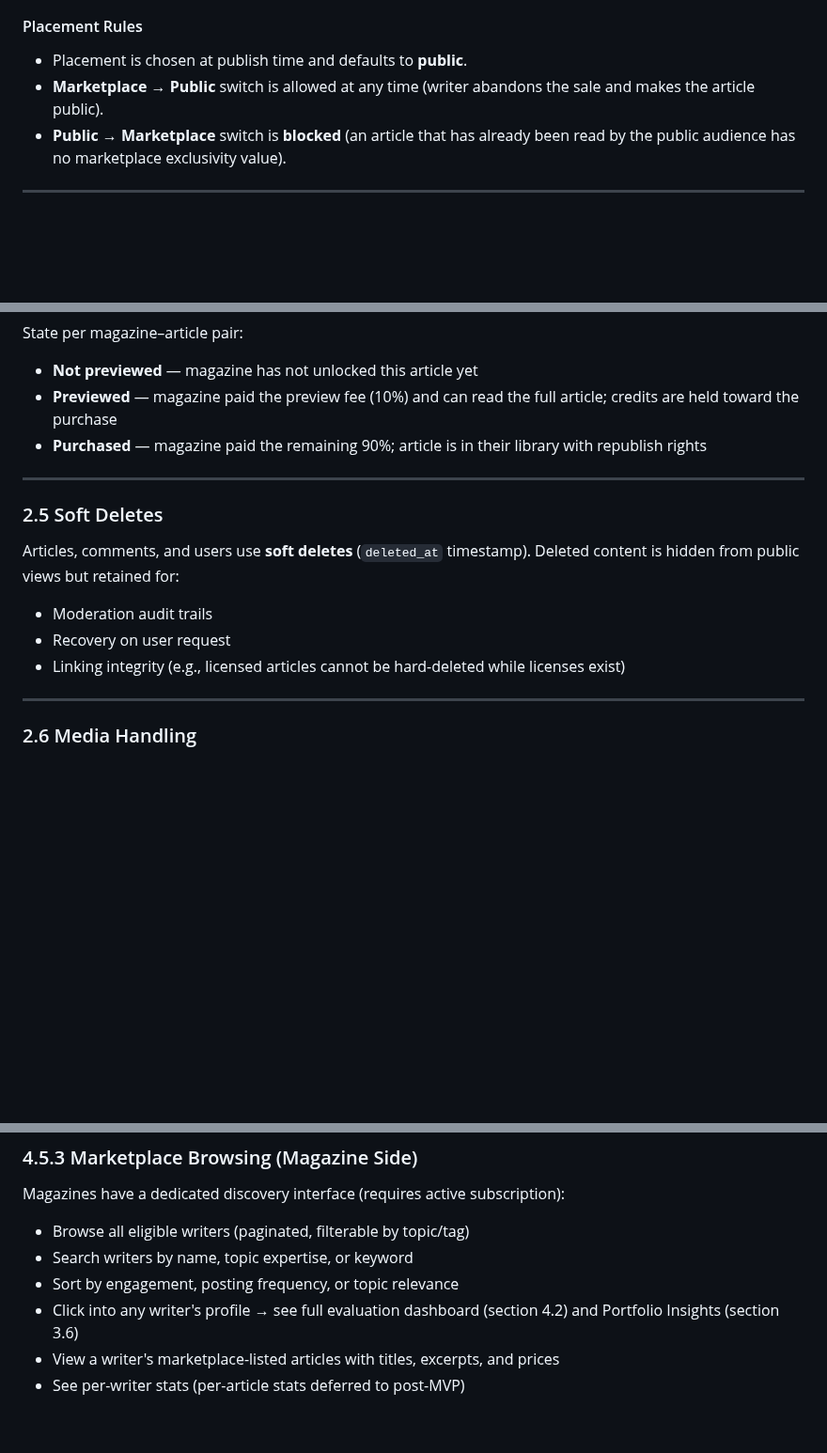
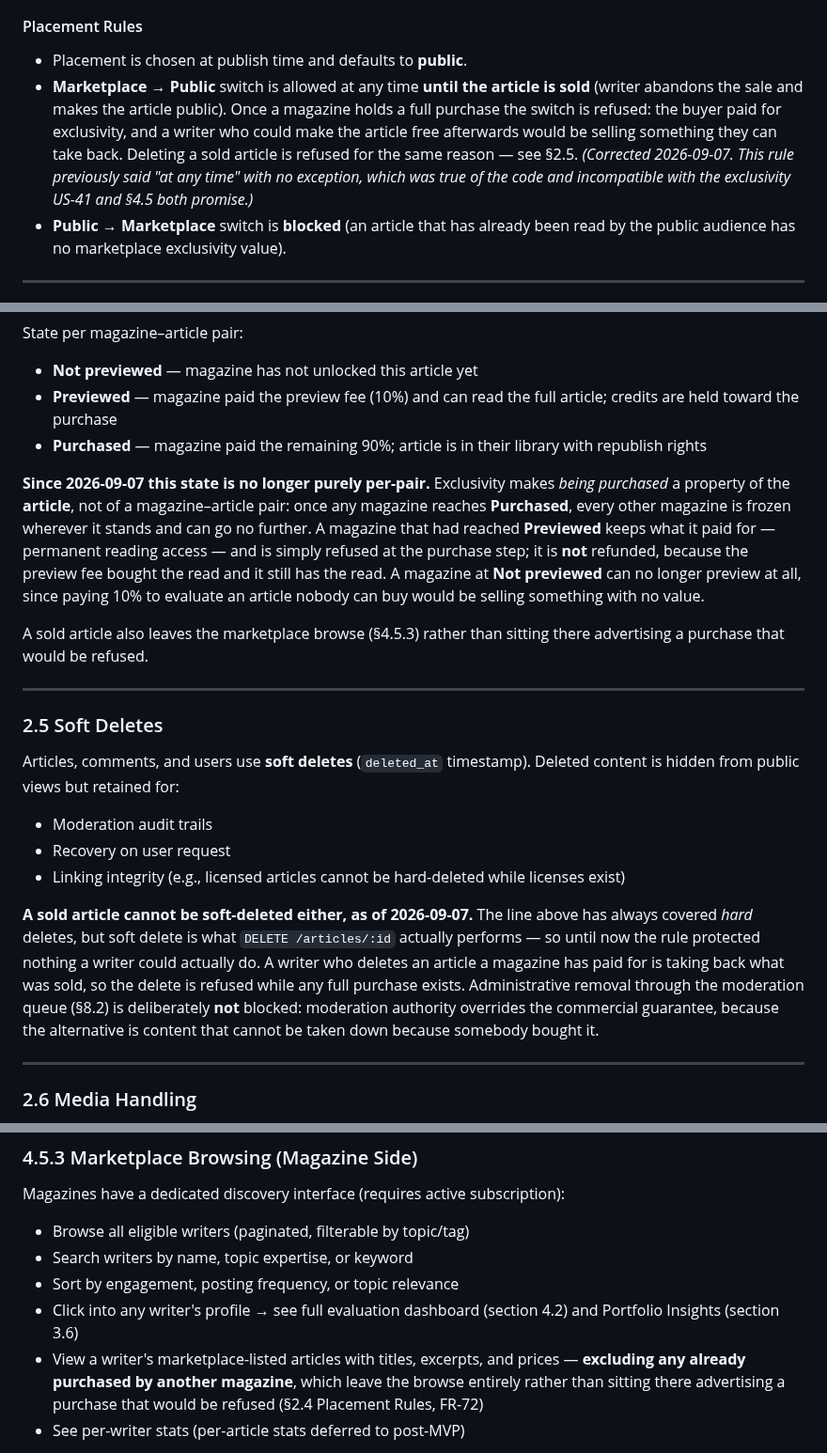
Before and after one commit to inkwell-dev/spec.inkwell.ai, a Markdown page: 2-features.md, 3 parts joined by grey strips. Shown at 94% size. Drawn GitHub-style; blank space fills up the shorter version.

```diff
--- a/2-features.md
+++ b/2-features.md
@@ -140,7 +140,15 @@ See §5.4, §5.5, §5.6 and §5.8.
 
 #### Placement Rules
 - Placement is chosen at publish time and defaults to **public**.
-- **Marketplace → Public** switch is allowed at any time (writer abandons the sale and makes the article public).
+- **Marketplace → Public** switch is allowed at any time **until the article is
+  sold** (writer abandons the sale and makes the article public). Once a magazine
+  holds a full purchase the switch is refused: the buyer paid for exclusivity, and
+  a writer who could make the article free afterwards would be selling something
+  they can take back. Deleting a sold article is refused for the same reason —
+  see §2.5.
+  *(Corrected 2026-09-07. This rule previously said "at any time" with no
+  exception, which was true of the code and incompatible with the exclusivity
+  US-41 and §4.5 both promise.)*
 - **Public → Marketplace** switch is **blocked** (an article that has already been read by the public audience has no marketplace exclusivity value).
 
 ---
@@ -158,6 +166,19 @@ State per magazine–article pair:
 - **Previewed** — magazine paid the preview fee (10%) and can read the full article; credits are held toward the purchase
 - **Purchased** — magazine paid the remaining 90%; article is in their library with republish rights
 
+**Since 2026-09-07 this state is no longer purely per-pair.** Exclusivity makes
+*being purchased* a property of the **article**, not of a magazine–article pair:
+once any magazine reaches **Purchased**, every other magazine is frozen wherever
+it stands and can go no further. A magazine that had reached **Previewed** keeps
+what it paid for — permanent reading access — and is simply refused at the
+purchase step; it is **not** refunded, because the preview fee bought the read
+and it still has the read. A magazine at **Not previewed** can no longer preview
+at all, since paying 10% to evaluate an article nobody can buy would be selling
+something with no value.
+
+A sold article also leaves the marketplace browse (§4.5.3) rather than sitting
+there advertising a purchase that would be refused.
+
 ---
 
 ### 2.5 Soft Deletes
@@ -166,6 +187,15 @@ Articles, comments, and users use **soft deletes** (`deleted_at` timestamp). Del
 - Moderation audit trails
 - Recovery on user request
 - Linking integrity (e.g., licensed articles cannot be hard-deleted while licenses exist)
+
+**A sold article cannot be soft-deleted either, as of 2026-09-07.** The line above
+has always covered *hard* deletes, but soft delete is what `DELETE /articles/:id`
+actually performs — so until now the rule protected nothing a writer could
+actually do. A writer who deletes an article a magazine has paid for is taking
+back what was sold, so the delete is refused while any full purchase exists.
+Administrative removal through the moderation queue (§8.2) is deliberately
+**not** blocked: moderation authority overrides the commercial guarantee, because
+the alternative is content that cannot be taken down because somebody bought it.
 
 ---
 
@@ -379,7 +409,7 @@ Magazines have a dedicated discovery interface (requires active subscription):
 - Search writers by name, topic expertise, or keyword
 - Sort by engagement, posting frequency, or topic relevance
 - Click into any writer's profile → see full evaluation dashboard (section 4.2) and Portfolio Insights (section 3.6)
-- View a writer's marketplace-listed articles with titles, excerpts, and prices
+- View a writer's marketplace-listed articles with titles, excerpts, and prices — **excluding any already purchased by another magazine**, which leave the browse entirely rather than sitting there advertising a purchase that would be refused (§2.4 Placement Rules, FR-72)
 - See per-writer stats (per-article stats deferred to post-MVP)
 
 > **As built (2026-08-10).** The page is `/discover`, not `/marketplace` — the
```
Also changed, not shown: 10-requirements.md (+1 -0 lines), 6-database-schema.md (+50 -0 lines).
